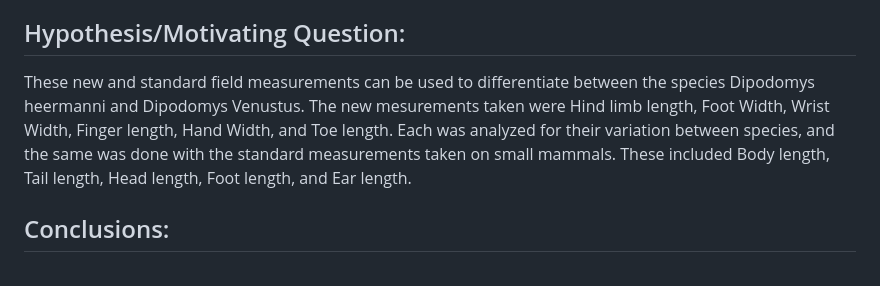
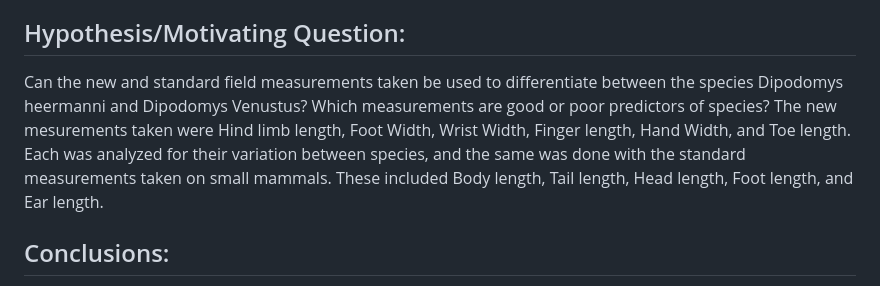
Before and after one commit to rwncrowley/2026-Kangaroo-Rat-Project, a Markdown page: README.md, the part around the change. GitHub-like rendering.

```diff
--- a/README.md
+++ b/README.md
@@ -7,7 +7,7 @@ These two locations have varying ecosystem structures. Fort Ord Natural Reserve
 
 
 ## Hypothesis/Motivating Question:
-These new and standard field measurements can be used to differentiate between the species Dipodomys heermanni and Dipodomys Venustus. The new mesurements taken were Hind limb length, Foot Width, Wrist Width, Finger length, Hand Width, and Toe length. Each was analyzed for their variation between species, and the same was done with the standard measurements taken on small mammals. These included Body length, Tail length, Head length, Foot length, and Ear length.
+Can the new and standard field measurements taken be used to differentiate between the species Dipodomys heermanni and Dipodomys Venustus? Which measurements are good or poor predictors of species? The new mesurements taken were Hind limb length, Foot Width, Wrist Width, Finger length, Hand Width, and Toe length. Each was analyzed for their variation between species, and the same was done with the standard measurements taken on small mammals. These included Body length, Tail length, Head length, Foot length, and Ear length.
 
 
 ## Conclusions:
```
